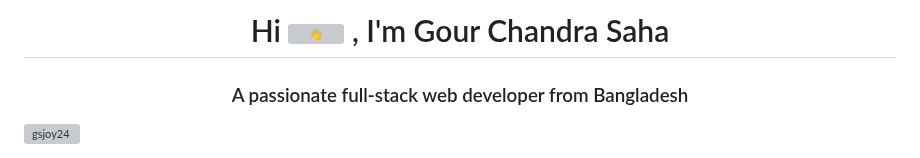
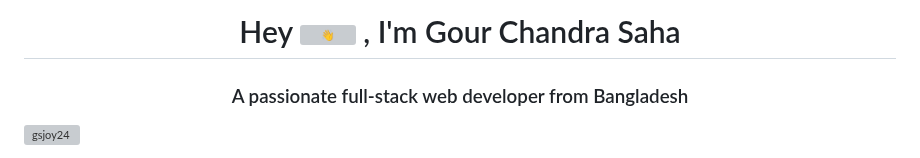
Before and after one commit to gsjoy24/gsjoy24, a Markdown page: README.md, the part around the change. GitHub-like rendering; grey boxes are pictures that could not be loaded.

```diff
--- a/README.md
+++ b/README.md
@@ -1,5 +1,5 @@
   <h1 align="center">
-   Hi
+   Hey
    <picture>
     <source srcset="https://fonts.gstatic.com/s/e/notoemoji/latest/1f44b_1f3fd/512.webp" type="image/webp" />
     <img
```
